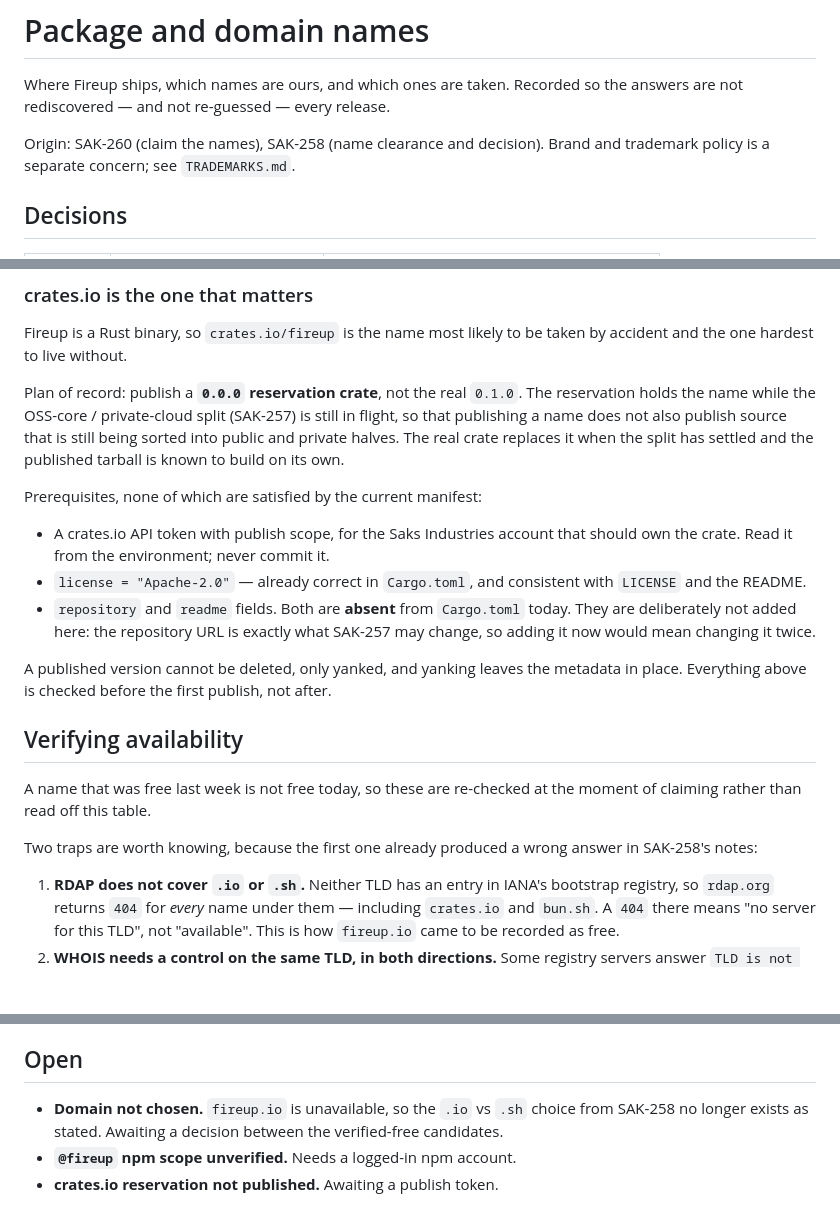
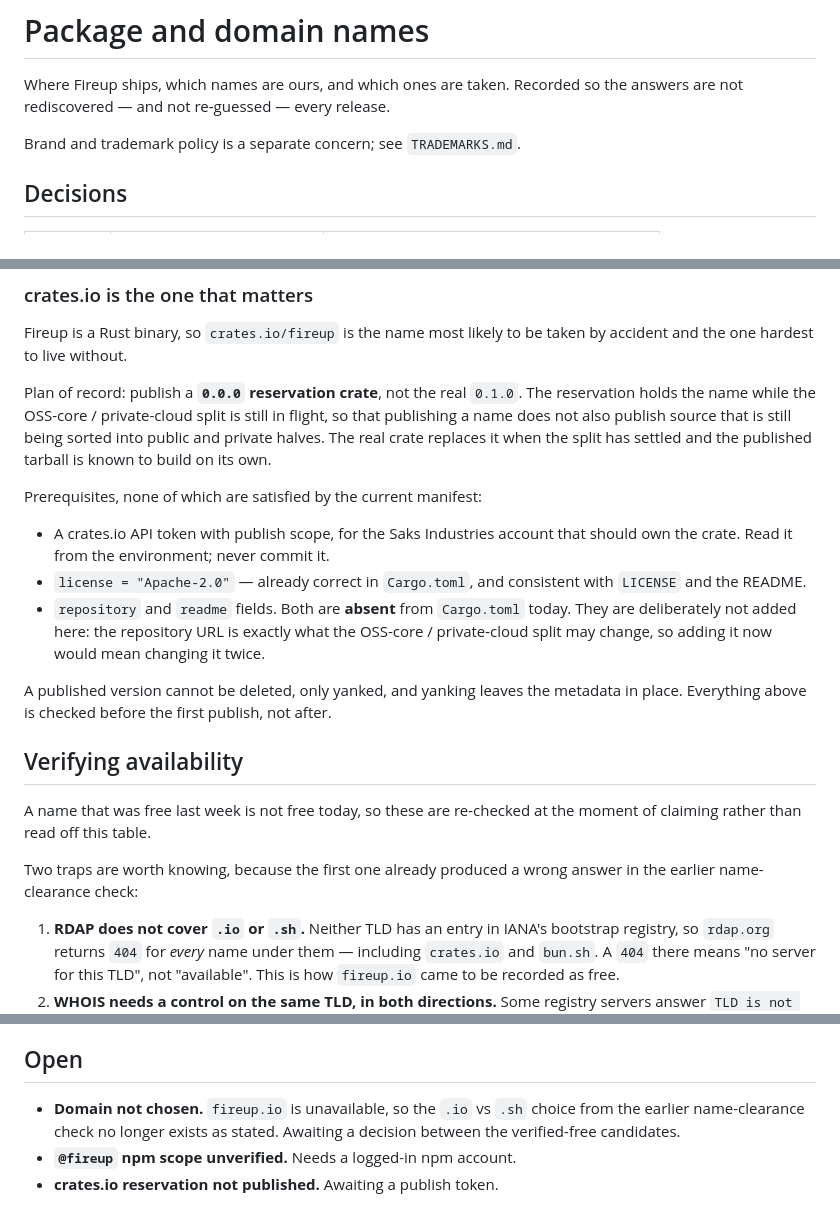
Before and after one commit to asakaxgit/fireup, a Markdown page: docs/PACKAGING.md, 3 parts joined by grey strips. GitHub-like rendering; blank space fills up the shorter version.

Commit message:
docs/PACKAGING.mdから社内チケットIDを外す
#115で入った6件の参照を、このPRの規約どおり散文に置き換えた。
Origin行は対応するPRがないため削除した。

Co-Authored-By: Paperclip <noreply@paperclip.ing>
Co-authored-by: Cursor <cursoragent@cursor.com>

```diff
--- a/docs/PACKAGING.md
+++ b/docs/PACKAGING.md
@@ -3,7 +3,6 @@
 Where Fireup ships, which names are ours, and which ones are taken. Recorded so
 the answers are not rediscovered — and not re-guessed — every release.
 
-Origin: SAK-260 (claim the names), SAK-258 (name clearance and decision).
 Brand and trademark policy is a separate concern; see `TRADEMARKS.md`.
 
 ## Decisions
@@ -38,7 +37,7 @@ taken by accident and the one hardest to live without.
 
 Plan of record: publish a **`0.0.0` reservation crate**, not the real `0.1.0`.
 The reservation holds the name while the OSS-core / private-cloud split
-(SAK-257) is still in flight, so that publishing a name does not also publish
+is still in flight, so that publishing a name does not also publish
 source that is still being sorted into public and private halves. The real crate
 replaces it when the split has settled and the published tarball is known to
 build on its own.
@@ -51,7 +50,8 @@ Prerequisites, none of which are satisfied by the current manifest:
   with `LICENSE` and the README.
 - `repository` and `readme` fields. Both are **absent** from `Cargo.toml` today.
   They are deliberately not added here: the repository URL is exactly what
-  SAK-257 may change, so adding it now would mean changing it twice.
+  the OSS-core / private-cloud split may change, so adding it now would mean
+  changing it twice.
 
 A published version cannot be deleted, only yanked, and yanking leaves the
 metadata in place. Everything above is checked before the first publish, not
@@ -63,7 +63,7 @@ A name that was free last week is not free today, so these are re-checked at the
 moment of claiming rather than read off this table.
 
 Two traps are worth knowing, because the first one already produced a wrong
-answer in SAK-258's notes:
+answer in the earlier name-clearance check:
 
 1. **RDAP does not cover `.io` or `.sh`.** Neither TLD has an entry in IANA's
    bootstrap registry, so `rdap.org` returns `404` for *every* name under them —
@@ -98,7 +98,7 @@ rather than a registration, which is why it is not the default choice.
 ## Open
 
 - **Domain not chosen.** `fireup.io` is unavailable, so the `.io` vs `.sh` choice
-  from SAK-258 no longer exists as stated. Awaiting a decision between the
-  verified-free candidates.
+  from the earlier name-clearance check no longer exists as stated. Awaiting a
+  decision between the verified-free candidates.
 - **`@fireup` npm scope unverified.** Needs a logged-in npm account.
 - **crates.io reservation not published.** Awaiting a publish token.
```
